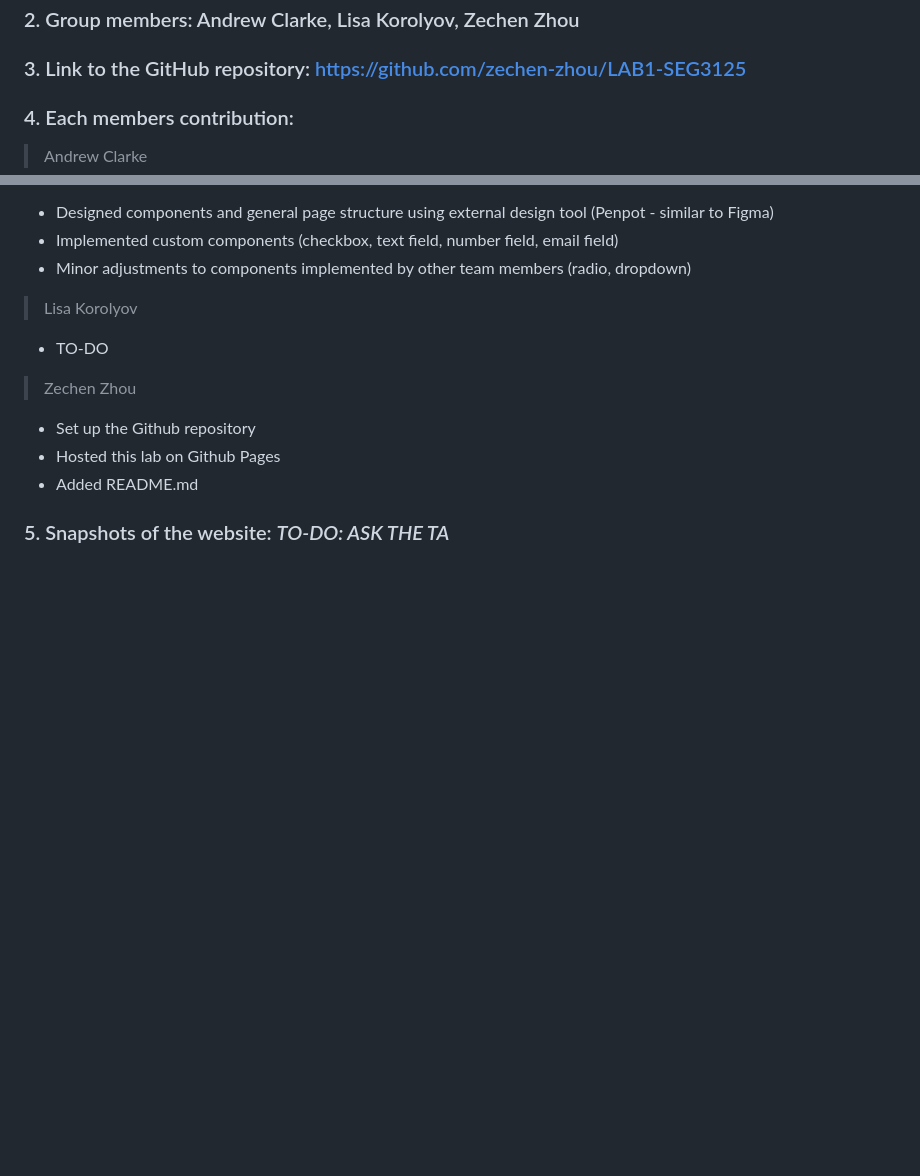
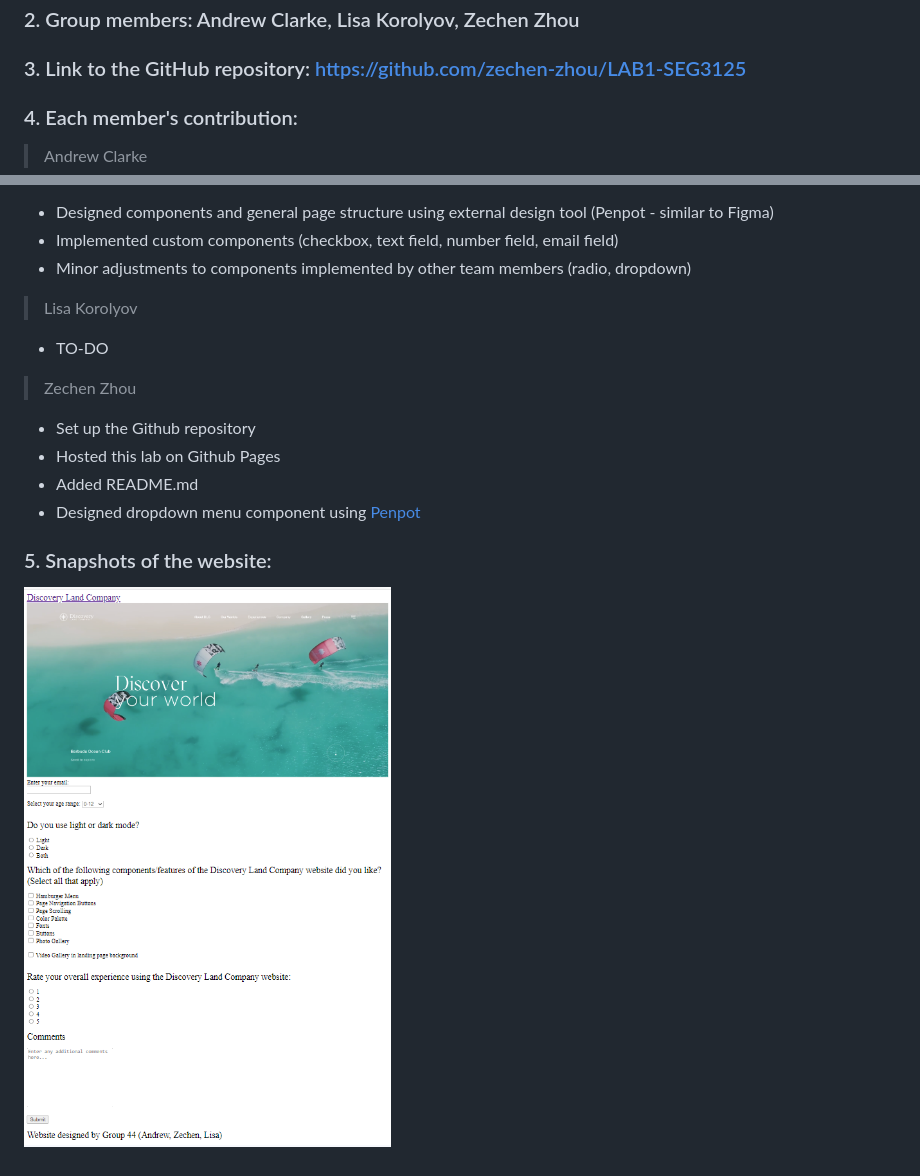
Before and after one commit to zechen-zhou/LAB1-SEG3125, a Markdown page: README.md, 2 parts joined by grey strips. Rendered like a GitHub page; pictures changed too: Docs/Images/snapshot.png (added); blank space fills up the shorter version.

```diff
--- a/README.md
+++ b/README.md
@@ -4,7 +4,7 @@
 ### 1. Group number: Group 44
 ### 2. Group members: Andrew Clarke, Lisa Korolyov, Zechen Zhou
 ### 3. Link to the GitHub repository: https://github.com/zechen-zhou/LAB1-SEG3125
-### 4. Each members contribution:
+### 4. Each member's contribution:
 
 >Andrew Clarke
 * Designed components and general page structure using external design tool (Penpot - similar to Figma)
@@ -18,5 +18,7 @@
 * Set up the Github repository
 * Hosted this lab on Github Pages
 * Added README.md
+* Designed dropdown menu component using [Penpot](https://penpot.app/)
 
-### 5. Snapshots of the website:  *TO-DO: ASK THE TA*
+### 5. Snapshots of the website:
+  ![](/Docs/Images/snapshot.png)
```
Also changed, not shown: 2 other files.
